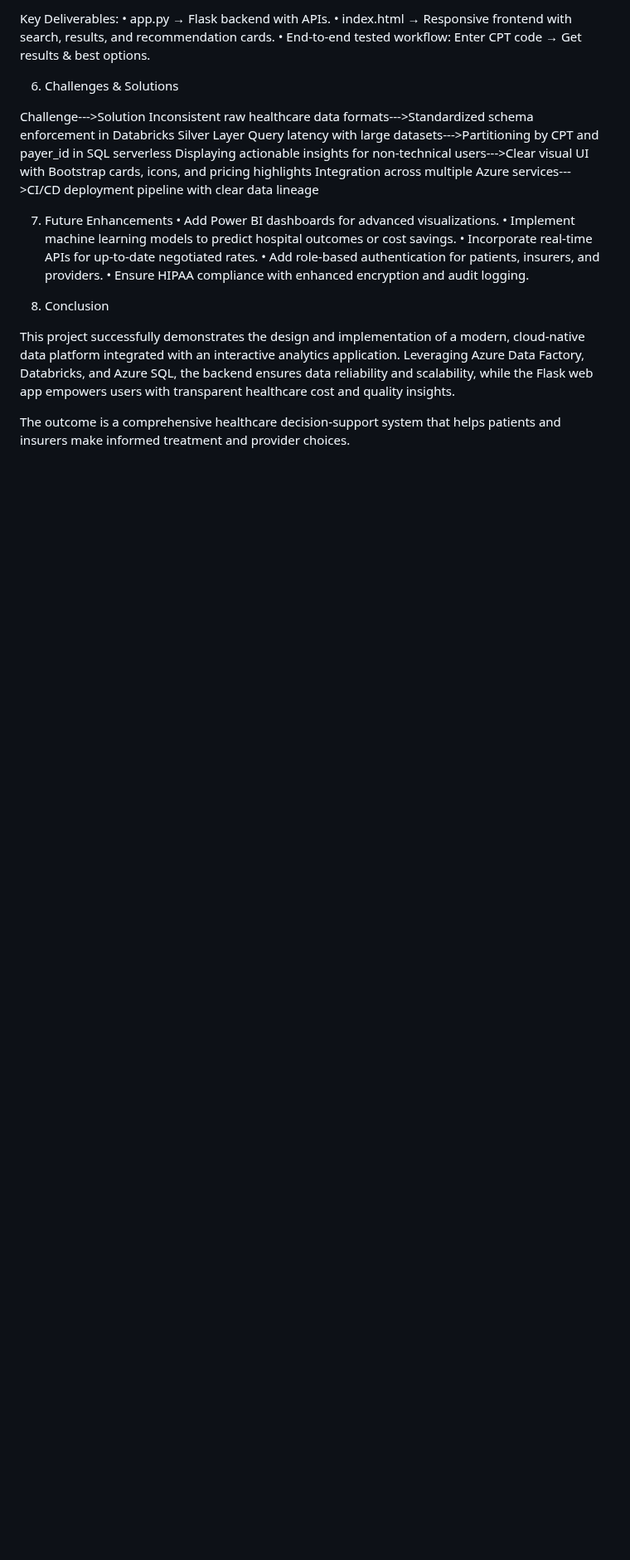
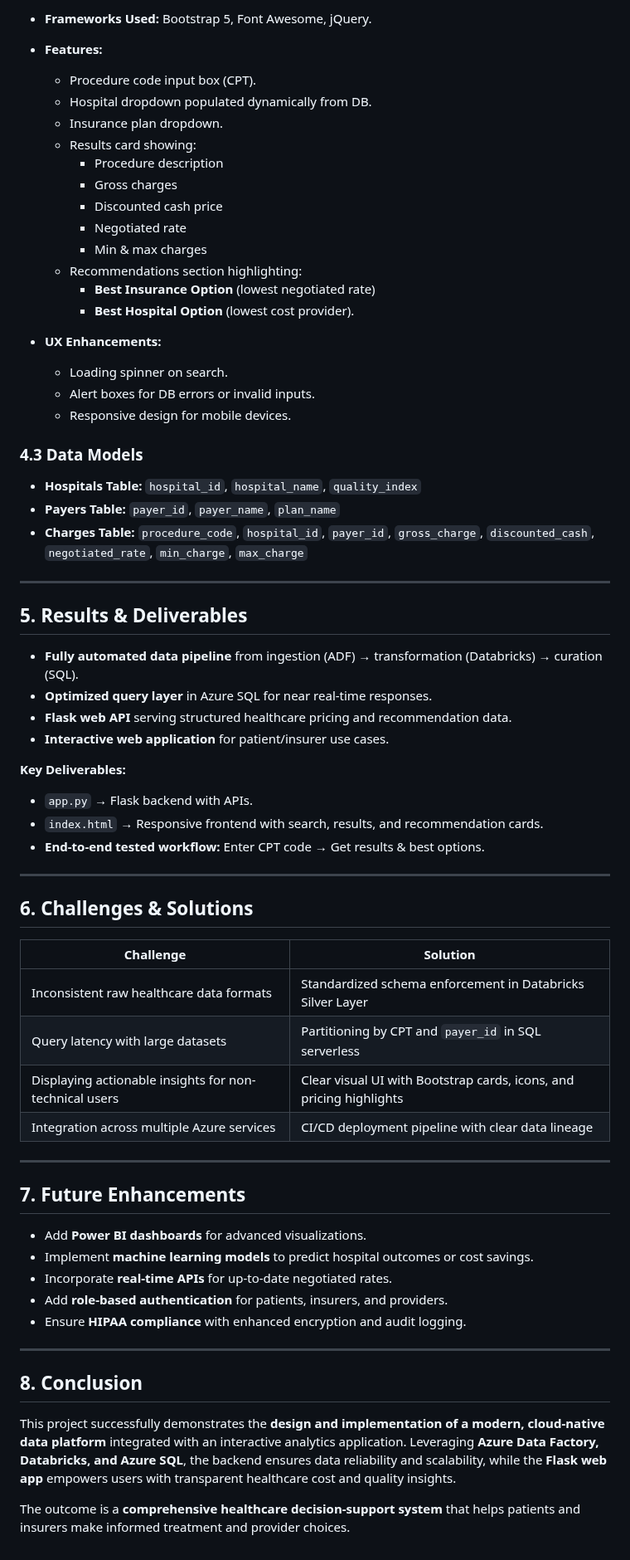
Before and after one commit to divi2799/Health-care-Price-Transparency, a Markdown page: README.md, the part around one of its changes. Shown at 83% size. Drawn GitHub-style; blank space fills up the shorter version.

```diff
--- a/README.md
+++ b/README.md
@@ -98,33 +71,69 @@ The solution follows the Medallion Architecture (Bronze → Silver → Gold) pat
 
-Key Deliverables:
-	•	app.py → Flask backend with APIs.
-	•	index.html → Responsive frontend with search, results, and recommendation cards.
-	•	End-to-end tested workflow: Enter CPT code → Get results & best options.
+- **Frameworks Used:** Bootstrap 5, Font Awesome, jQuery.
+- **Features:**
+  - Procedure code input box (CPT).
+  - Hospital dropdown populated dynamically from DB.
+  - Insurance plan dropdown.
+  - Results card showing:
+    - Procedure description
+    - Gross charges
+    - Discounted cash price
+    - Negotiated rate
+    - Min & max charges
+  - Recommendations section highlighting:
+    - **Best Insurance Option** (lowest negotiated rate)
+    - **Best Hospital Option** (lowest cost provider).
 
+- **UX Enhancements:**
+  - Loading spinner on search.
+  - Alert boxes for DB errors or invalid inputs.
+  - Responsive design for mobile devices.
 
+### 4.3 Data Models
 
-6. Challenges & Solutions
+- **Hospitals Table:** `hospital_id`, `hospital_name`, `quality_index`
+- **Payers Table:** `payer_id`, `payer_name`, `plan_name`
+- **Charges Table:** `procedure_code`, `hospital_id`, `payer_id`, `gross_charge`, `discounted_cash`, `negotiated_rate`, `min_charge`, `max_charge`
 
-Challenge--->Solution
-Inconsistent raw healthcare data formats--->Standardized schema enforcement in Databricks Silver Layer
-Query latency with large datasets--->Partitioning by CPT and payer_id in SQL serverless
-Displaying actionable insights for non-technical users--->Clear visual UI with Bootstrap cards, icons, and pricing highlights
-Integration across multiple Azure services--->CI/CD deployment pipeline with clear data lineage
+---
 
+## 5. Results & Deliverables
 
+- **Fully automated data pipeline** from ingestion (ADF) → transformation (Databricks) → curation (SQL).
+- **Optimized query layer** in Azure SQL for near real-time responses.
+- **Flask web API** serving structured healthcare pricing and recommendation data.
+- **Interactive web application** for patient/insurer use cases.
 
+**Key Deliverables:**
+- `app.py` → Flask backend with APIs.
+- `index.html` → Responsive frontend with search, results, and recommendation cards.
+- **End-to-end tested workflow:** Enter CPT code → Get results & best options.
 
-7. Future Enhancements
-	•	Add Power BI dashboards for advanced visualizations.
-	•	Implement machine learning models to predict hospital outcomes or cost savings.
-	•	Incorporate real-time APIs for up-to-date negotiated rates.
-	•	Add role-based authentication for patients, insurers, and providers.
-	•	Ensure HIPAA compliance with enhanced encryption and audit logging.
+---
 
+## 6. Challenges & Solutions
 
+| Challenge | Solution |
+|-----------|----------|
+| Inconsistent raw healthcare data formats | Standardized schema enforcement in Databricks Silver Layer |
+| Query latency with large datasets | Partitioning by CPT and `payer_id` in SQL serverless |
+| Displaying actionable insights for non-technical users | Clear visual UI with Bootstrap cards, icons, and pricing highlights |
+| Integration across multiple Azure services | CI/CD deployment pipeline with clear data lineage |
 
-8. Conclusion
+---
 
-This project successfully demonstrates the design and implementation of a modern, cloud-native data platform integrated with an interactive analytics application. Leveraging Azure Data Factory, Databricks, and Azure SQL, the backend ensures data reliability and scalability, while the Flask web app empowers users with transparent healthcare cost and quality insights.
+## 7. Future Enhancements
 
-The outcome is a comprehensive healthcare decision-support system that helps patients and insurers make informed treatment and provider choices.
+- Add **Power BI dashboards** for advanced visualizations.
+- Implement **machine learning models** to predict hospital outcomes or cost savings.
+- Incorporate **real-time APIs** for up-to-date negotiated rates.
+- Add **role-based authentication** for patients, insurers, and providers.
+- Ensure **HIPAA compliance** with enhanced encryption and audit logging.
+
+---
+
+## 8. Conclusion
+
+This project successfully demonstrates the **design and implementation of a modern, cloud-native data platform** integrated with an interactive analytics application. Leveraging **Azure Data Factory, Databricks, and Azure SQL**, the backend ensures data reliability and scalability, while the **Flask web app** empowers users with transparent healthcare cost and quality insights.
+
+The outcome is a **comprehensive healthcare decision-support system** that helps patients and insurers make informed treatment and provider choices.
```
Also changed, not shown: other parts of README.md (+49 -76 lines).
